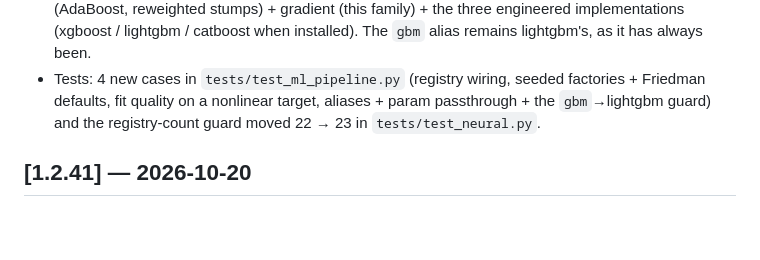
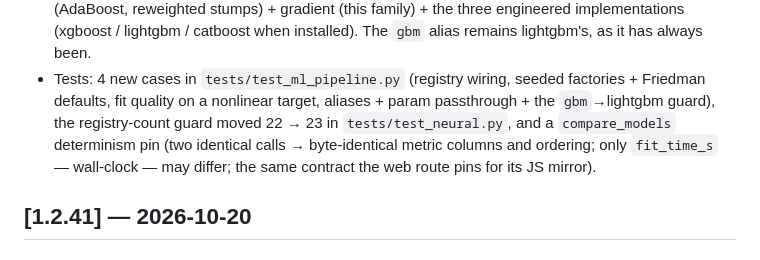
Before and after one commit to MrMMA2004/pharma-ml-toolkit, a Markdown page: pharma-ml-toolkit/CHANGELOG.md, the part around the change. Rendered like a GitHub page; blank space fills up the shorter version.

```diff
--- a/pharma-ml-toolkit/CHANGELOG.md
+++ b/pharma-ml-toolkit/CHANGELOG.md
@@ -32,8 +32,11 @@ named `pharma-ml-toolkit-v<version>.zip`.
   always been.
 - Tests: 4 new cases in `tests/test_ml_pipeline.py` (registry wiring,
   seeded factories + Friedman defaults, fit quality on a nonlinear
-  target, aliases + param passthrough + the `gbm`→lightgbm guard) and
-  the registry-count guard moved 22 → 23 in `tests/test_neural.py`.
+  target, aliases + param passthrough + the `gbm`→lightgbm guard), the
+  registry-count guard moved 22 → 23 in `tests/test_neural.py`, and a
+  `compare_models` determinism pin (two identical calls → byte-identical
+  metric columns and ordering; only `fit_time_s` — wall-clock — may
+  differ; the same contract the web route pins for its JS mirror).
 
 ## [1.2.41] — 2026-10-20
 
```
Also changed, not shown: pharma-ml-toolkit/README.md (+2 -2 lines), download/ml-compare-bars-cls-r98.png (added), download/ml-compare-bars-r98-mobile.png (added), download/ml-compare-bars-r98.png (added), 6 other files.
